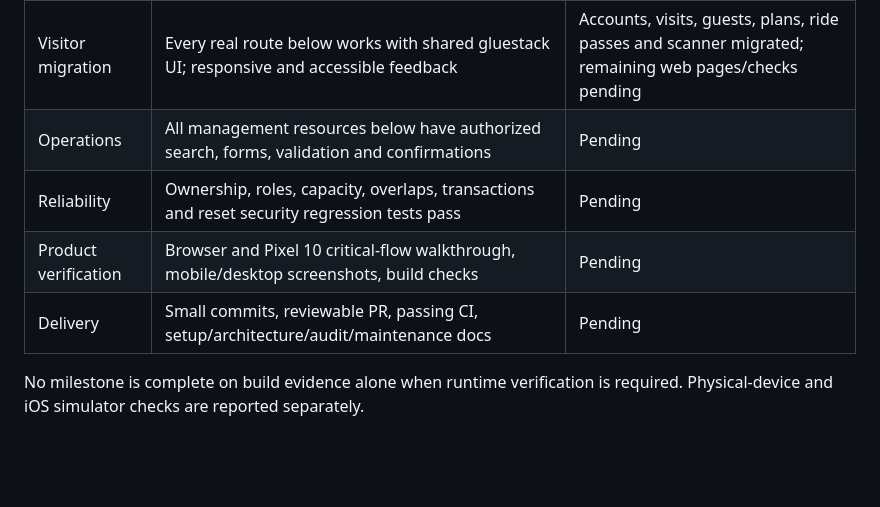
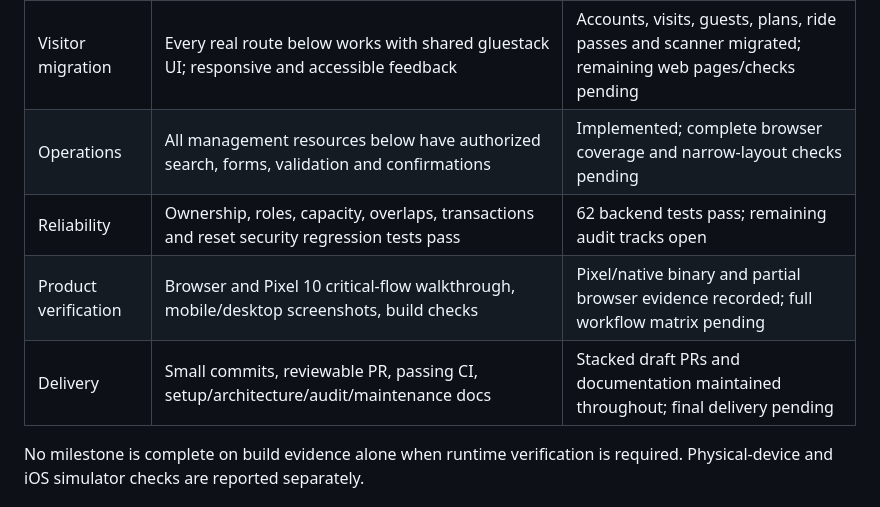
Before and after one commit to yagoTobi/VirtualQ-Final-Version, a Markdown page: docs/MODERNIZATION.md, the part around the change. Drawn GitHub-style; blank space fills up the shorter version.

```diff
--- a/docs/MODERNIZATION.md
+++ b/docs/MODERNIZATION.md
@@ -18,10 +18,10 @@ The historical database is preserved locally; migrations run against the separat
 | Baseline | Clean checkpoint; inventory and plan committed | Recorded |
 | Foundation | Pinned Expo/RN/gluestack v5; clean install; Android and web render shared controls; types pass | Runtime/build gates and CI passed |
 | Visitor migration | Every real route below works with shared gluestack UI; responsive and accessible feedback | Accounts, visits, guests, plans, ride passes and scanner migrated; remaining web pages/checks pending |
-| Operations | All management resources below have authorized search, forms, validation and confirmations | Pending |
-| Reliability | Ownership, roles, capacity, overlaps, transactions and reset security regression tests pass | Pending |
-| Product verification | Browser and Pixel 10 critical-flow walkthrough, mobile/desktop screenshots, build checks | Pending |
-| Delivery | Small commits, reviewable PR, passing CI, setup/architecture/audit/maintenance docs | Pending |
+| Operations | All management resources below have authorized search, forms, validation and confirmations | Implemented; complete browser coverage and narrow-layout checks pending |
+| Reliability | Ownership, roles, capacity, overlaps, transactions and reset security regression tests pass | 62 backend tests pass; remaining audit tracks open |
+| Product verification | Browser and Pixel 10 critical-flow walkthrough, mobile/desktop screenshots, build checks | Pixel/native binary and partial browser evidence recorded; full workflow matrix pending |
+| Delivery | Small commits, reviewable PR, passing CI, setup/architecture/audit/maintenance docs | Stacked draft PRs and documentation maintained throughout; final delivery pending |
 
 No milestone is complete on build evidence alone when runtime verification is
 required. Physical-device and iOS simulator checks are reported separately.
```
Also changed, not shown: docs/RELIABILITY.md (+33 -0 lines), docs/VERIFICATION.md (+22 -0 lines).
